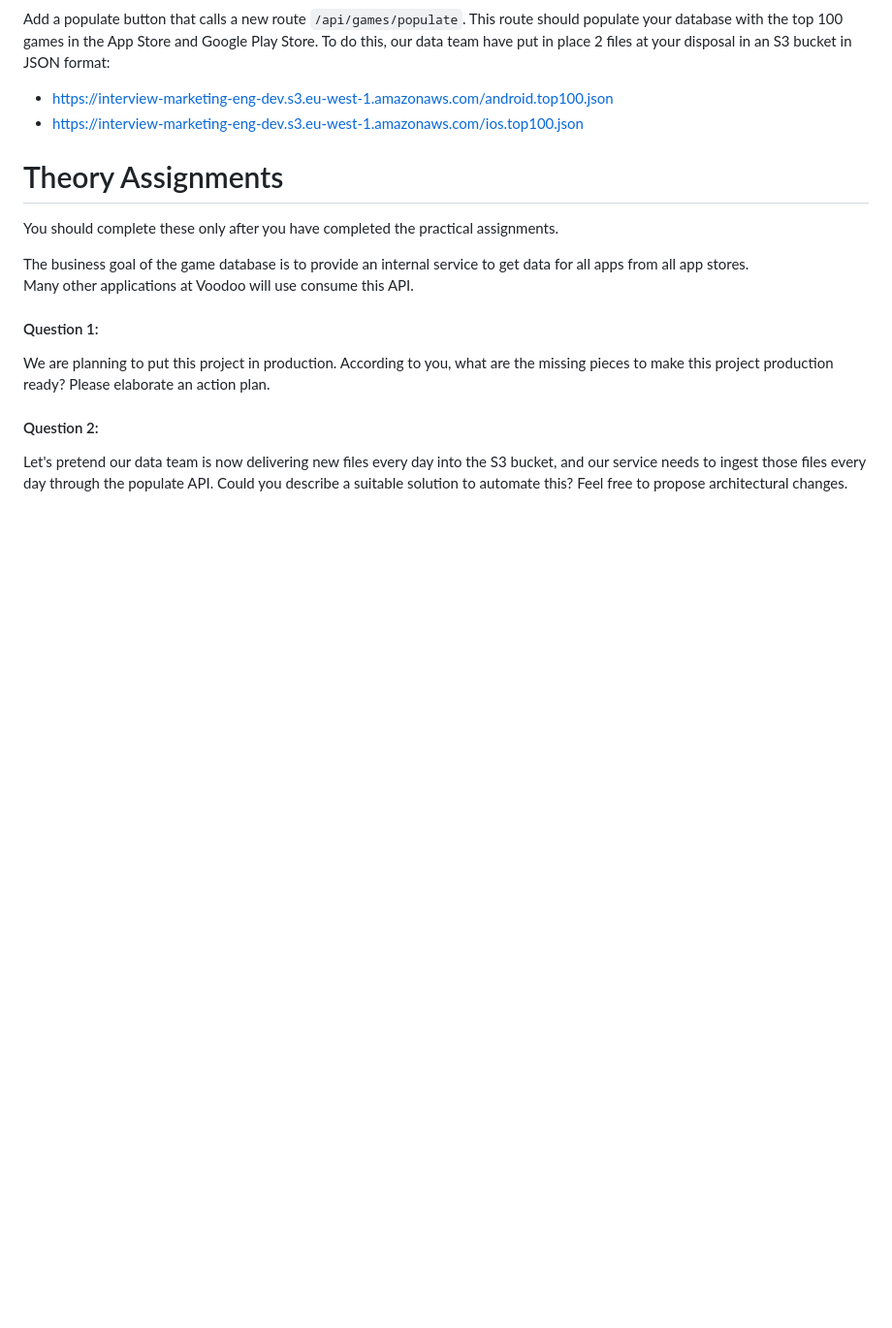
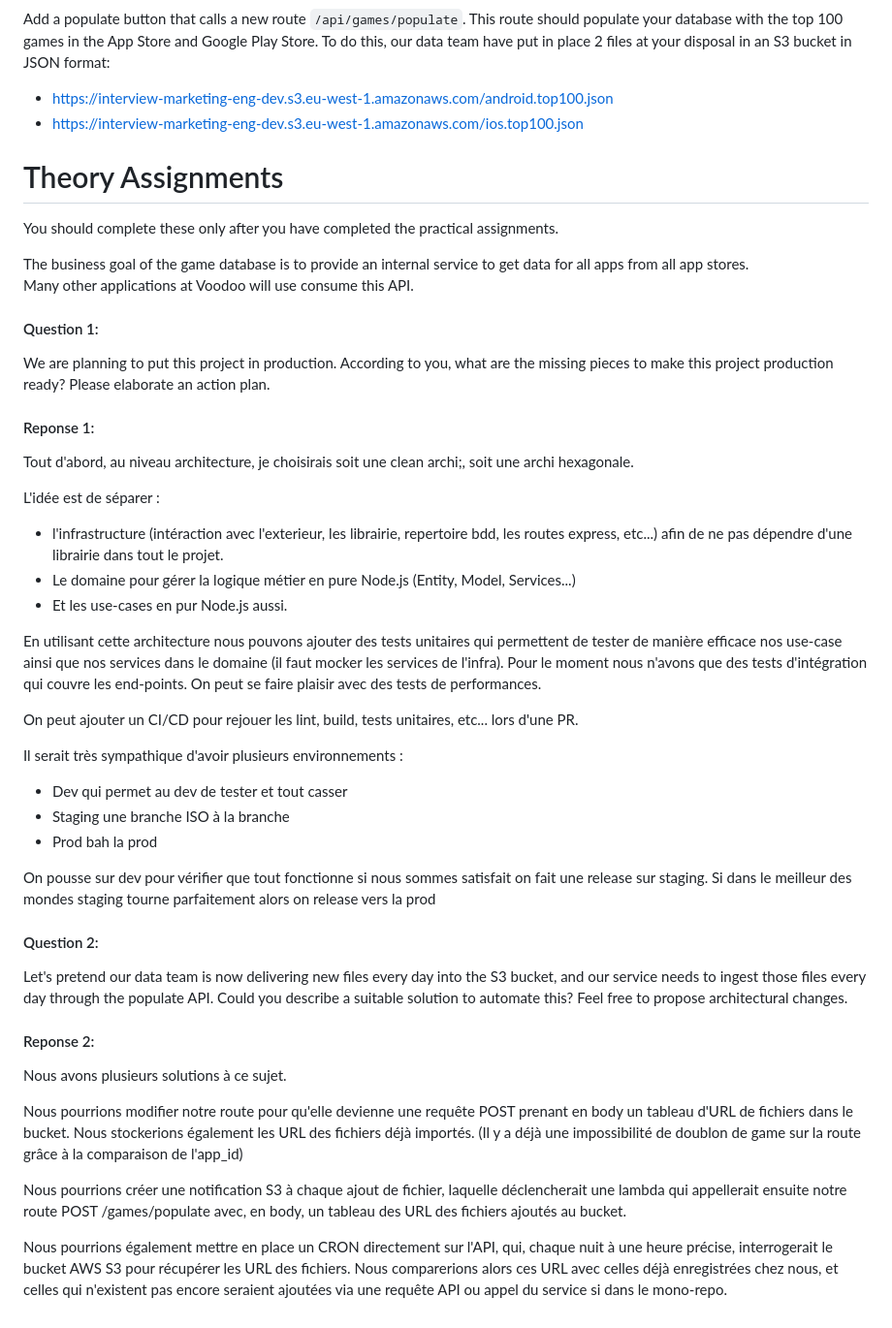
Before and after one commit to ThMon/Voodoo_test, a Markdown page: README.md, the part around the change. Shown: that part at 97% size. Drawn GitHub-style; blank space fills up the shorter version.

Commit message:
feat(answer question): answer question

```diff
--- a/README.md
+++ b/README.md
@@ -63,6 +63,36 @@ Many other applications at Voodoo will use consume this API.
 We are planning to put this project in production. According to you, what are the missing pieces to make this project production ready?
 Please elaborate an action plan.
 
+#### Reponse 1:
+
+Tout d'abord, au niveau architecture, je choisirais soit une clean archi;, soit une archi hexagonale.
+
+L'idée est de séparer :
+-  l'infrastructure (intéraction avec l'exterieur, les librairie, repertoire bdd, les routes express, etc...) afin de ne pas dépendre d'une librairie dans tout le projet.
+- Le domaine pour gérer la logique métier en pure Node.js (Entity, Model, Services...)
+- Et les use-cases en pur Node.js aussi.
+
+En utilisant cette architecture nous pouvons ajouter des tests unitaires qui permettent de tester de manière efficace nos use-case ainsi que nos services dans le domaine (il faut mocker les services de l'infra). Pour le moment nous n'avons que des tests d'intégration qui couvre les end-points. On peut se faire plaisir avec des tests de performances.
+
+On peut ajouter un CI/CD pour rejouer les lint, build, tests unitaires, etc... lors d'une PR.
+
+Il serait très sympathique d'avoir plusieurs environnements :
+- Dev qui permet au dev de tester et tout casser
+- Staging une branche ISO à la branche
+- Prod bah la prod
+
+On pousse sur dev pour vérifier que tout fonctionne si nous sommes satisfait on fait une release sur staging. Si dans le meilleur des mondes staging tourne parfaitement alors on release vers la prod
+
 #### Question 2:
 Let's pretend our data team is now delivering new files every day into the S3 bucket, and our service needs to ingest those files
 every day through the populate API. Could you describe a suitable solution to automate this? Feel free to propose architectural changes.
+
+#### Reponse 2:
+
+Nous avons plusieurs solutions à ce sujet.
+
+Nous pourrions modifier notre route pour qu'elle devienne une requête POST prenant en body un tableau d'URL de fichiers dans le bucket. Nous stockerions également les URL des fichiers déjà importés. (Il y a déjà une impossibilité de doublon de game sur la route grâce à la comparaison de l'app_id)
+
+Nous pourrions créer une notification S3 à chaque ajout de fichier, laquelle déclencherait une lambda qui appellerait ensuite notre route POST /games/populate avec, en body, un tableau des URL des fichiers ajoutés au bucket.
+
+Nous pourrions également mettre en place un CRON directement sur l'API, qui, chaque nuit à une heure précise, interrogerait le bucket AWS S3 pour récupérer les URL des fichiers. Nous comparerions alors ces URL avec celles déjà enregistrées chez nous, et celles qui n'existent pas encore seraient ajoutées via une requête API ou appel du service si dans le mono-repo.
```
